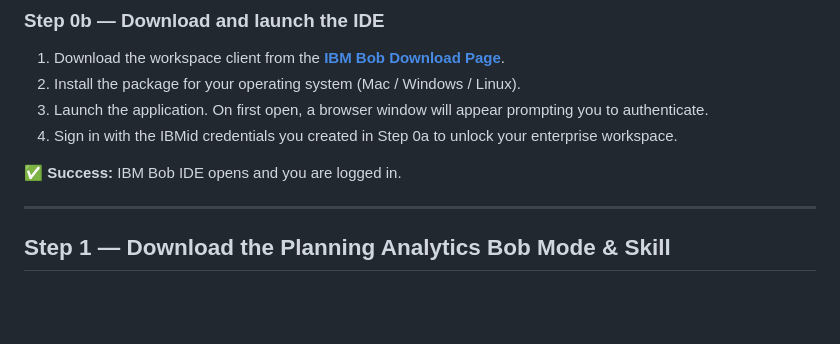
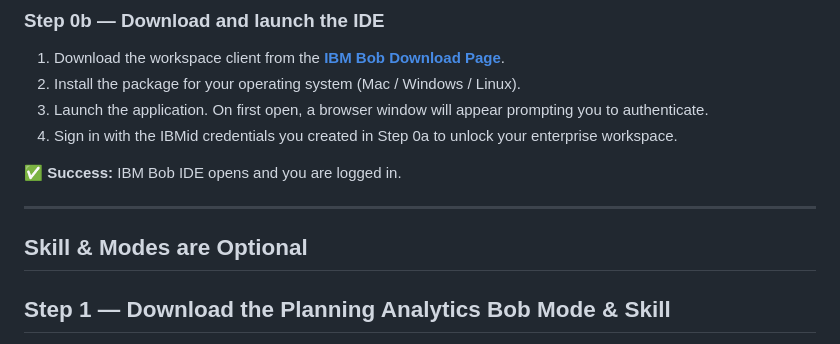
Before and after one commit to IBM/stratos-pa-bob-agents, a Markdown page: lab-00-setup/README.md, the part around the change. Drawn GitHub-style; blank space fills up the shorter version.

Commit message:
Clarify that Skill & Modes are optional
Added note that Skill & Modes are optional.

```diff
--- a/lab-00-setup/README.md
+++ b/lab-00-setup/README.md
@@ -41,7 +41,7 @@ Raise your hand if you get stuck at any point — facilitators are available thr
 ✅ **Success:** IBM Bob IDE opens and you are logged in.
 
 ---
-
+## Skill & Modes are Optional
 ## Step 1 — Download the Planning Analytics Bob Mode & Skill
 
 The Planning Analytics **mode** and **skill** are published in the IBM Building Blocks repository on GitHub. Download both assets from the link below before continuing.
```
